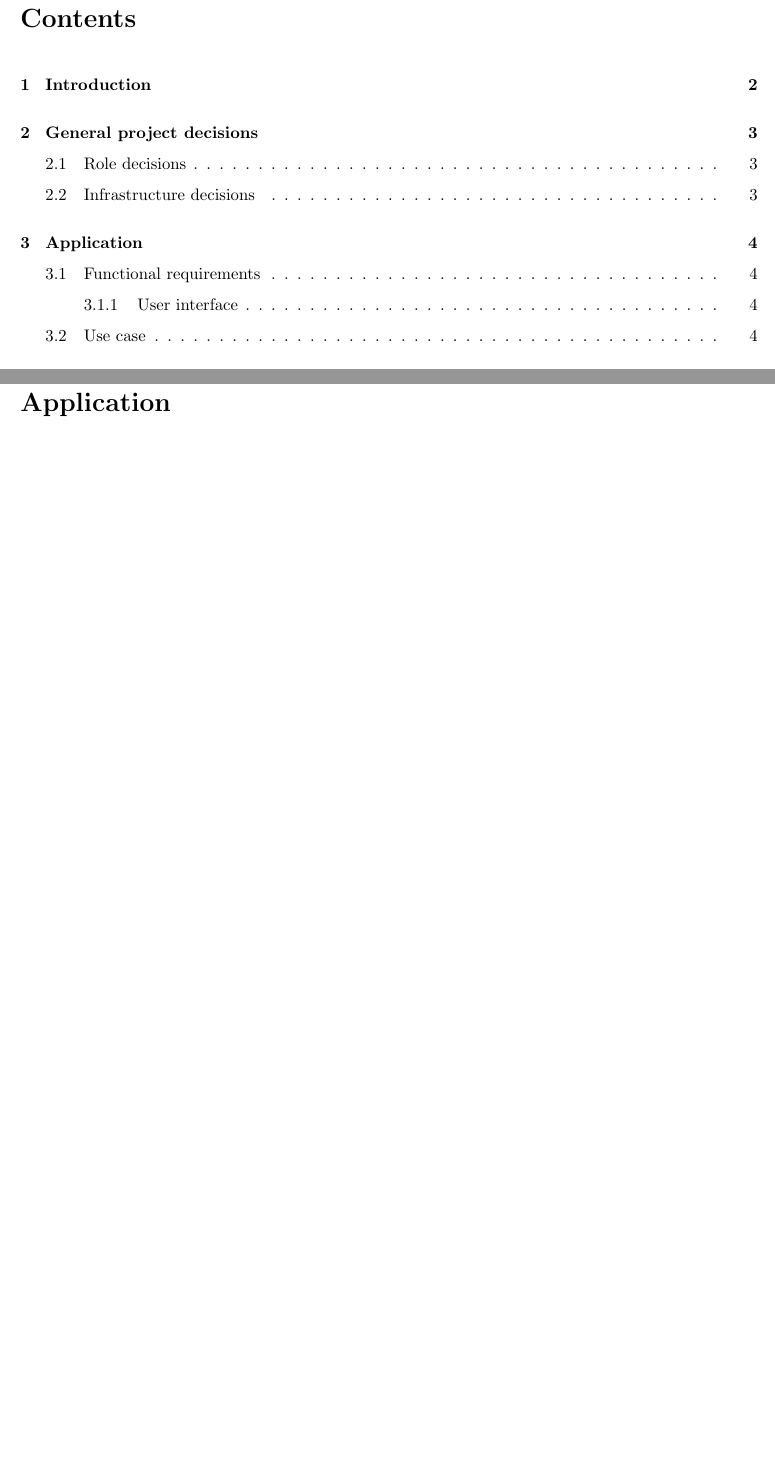
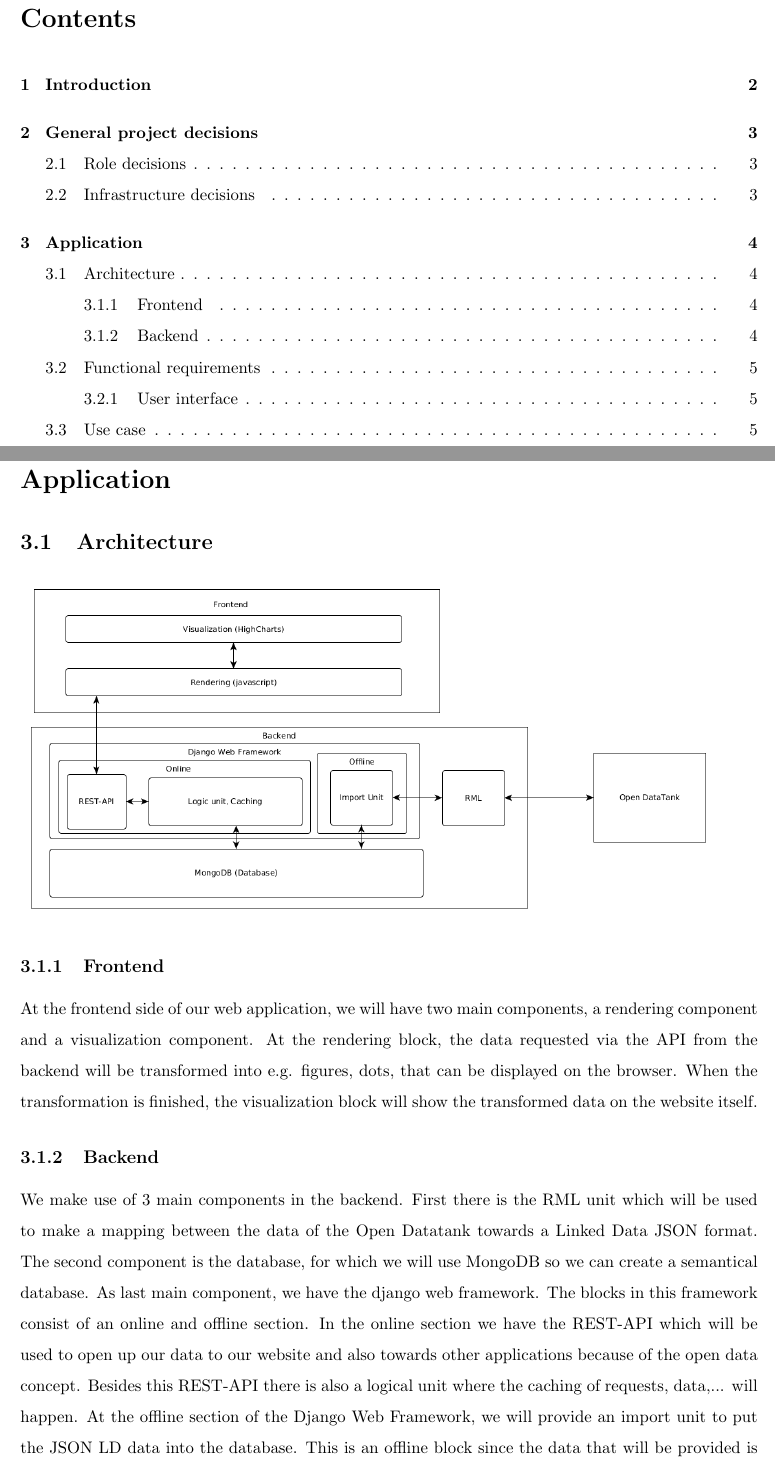
Before and after one commit to jeroenarens/Apps4Ghent_Bib, a LaTeX document (documents/report/main.tex, which reads documents/report/chapter-application.tex): two parts of pages 2 and 5 of 11 before the commit and two parts of pages 2 and 5 of 12 after it, joined at a grey line, cut so that both start at the same text, the shorter picture padded with empty space. Compiled offline with pdfLaTeX.

Commit message:
application architecture fig + explanation

```diff
--- a/documents/report/chapter-application.tex
+++ b/documents/report/chapter-application.tex
@@ -1,5 +1,12 @@
 \chapter{Application}
+\section{Architecture}
+\includegraphics[width=16cm]{fig/Architecture}
 
+\subsection{Frontend}
+At the frontend side of our web application, we will have two main components, a rendering component and a visualization component. At the rendering block, the data requested via the API from the backend will be transformed into e.g. figures, dots, that can be displayed on the browser. When the transformation is finished, the visualization block will show the transformed data on the website itself.
+
+\subsection{Backend}
+We make use of 3 main components in the backend. First there is the RML unit which will be used to make a mapping between the data of the Open Datatank towards a Linked Data JSON format. The second component is the database, for which we will use MongoDB so we can create a semantical database. As last main component, we have the django web framework. The blocks in this framework consist of an online and offline section. In the online section we have the REST-API which will be used to open up our data to our website and also towards other applications because of the open data concept. Besides this REST-API there is also a logical unit where the caching of requests, data,... will happen. At the offline section of the Django Web Framework, we will provide an import unit to put the JSON LD data into the database. This is an offline block since the data that will be provided is not in realtime, but rather a database dump.
 
 \section{Functional requirements}
 
```
Also changed, not shown: documents/report/fig/Architecture.png (added), 1 other file.
